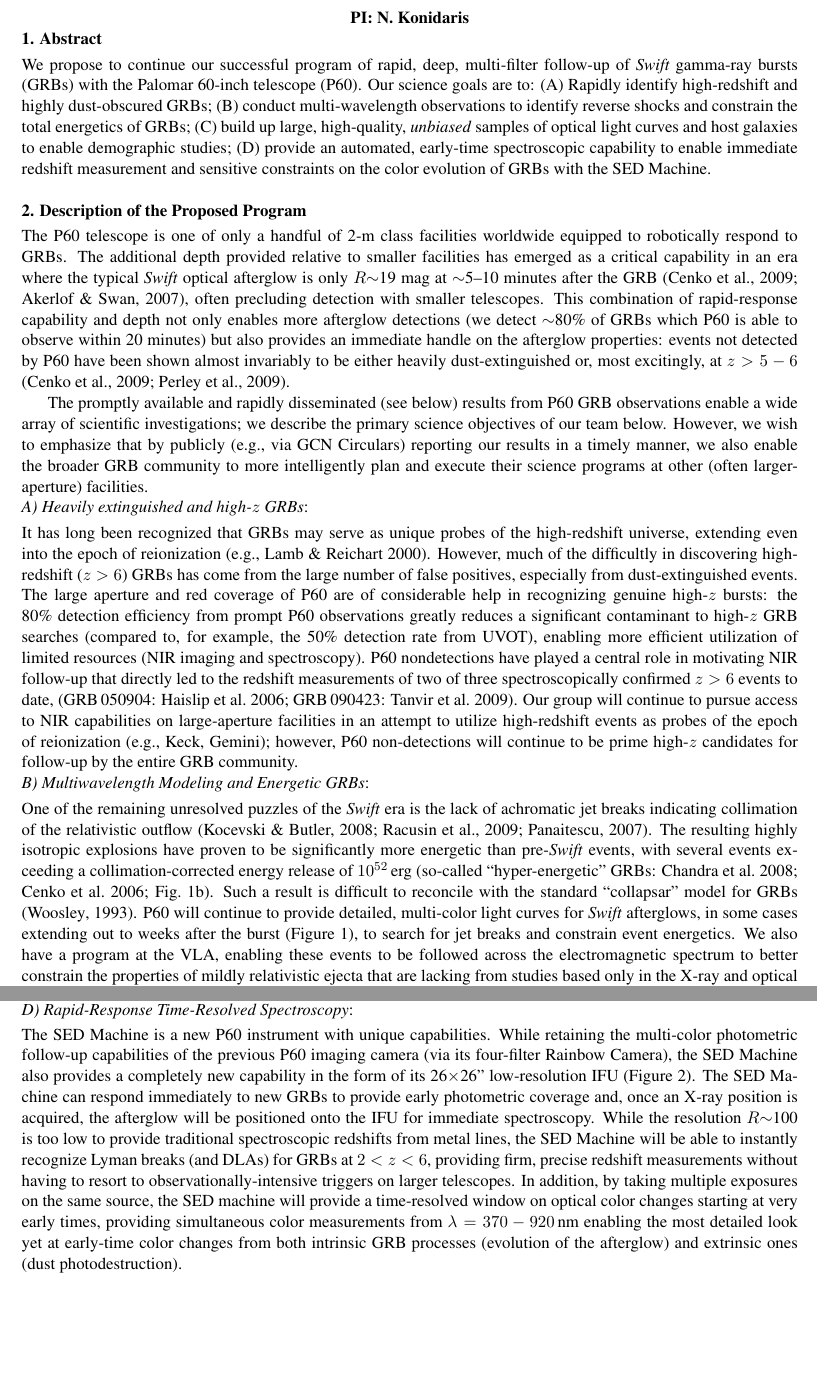
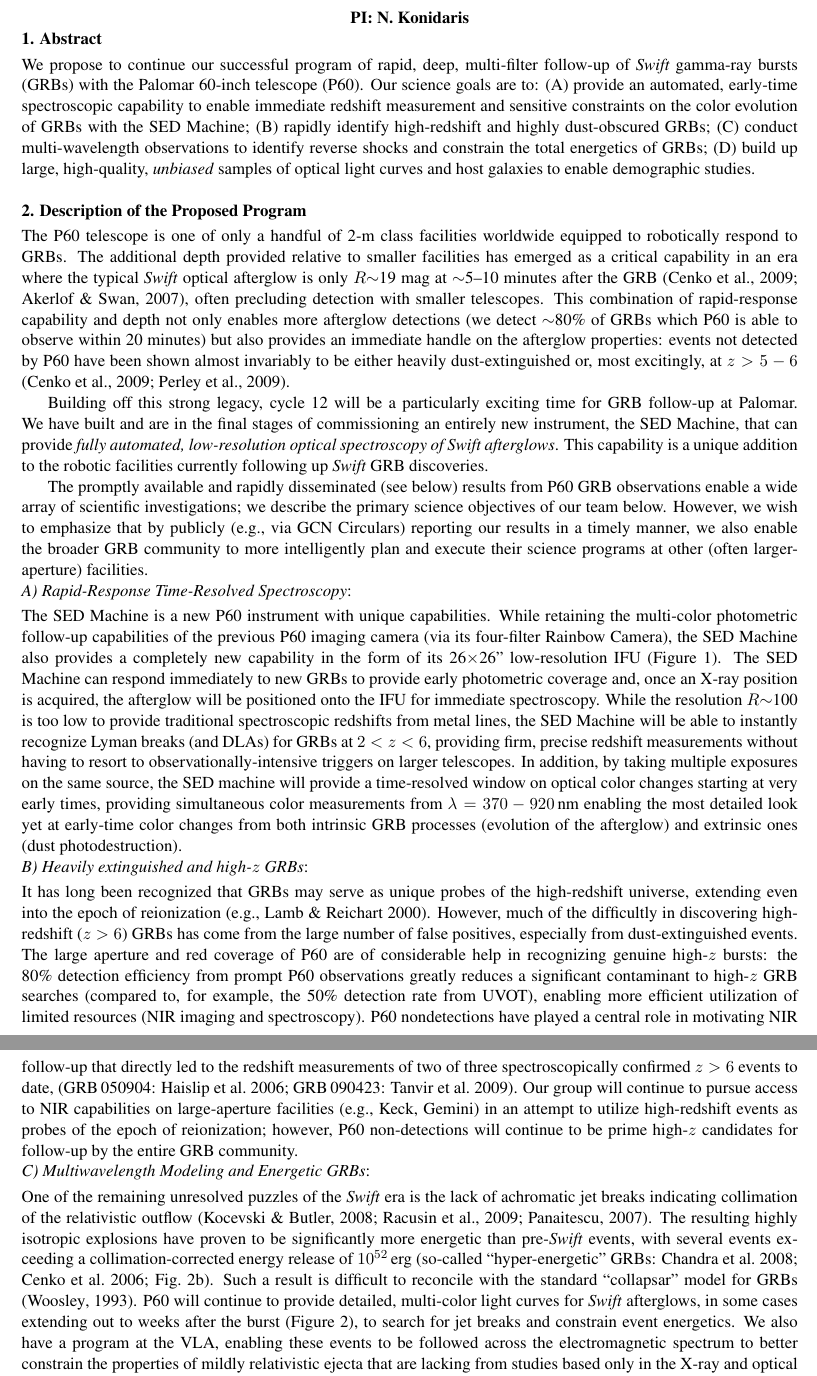
Before and after one commit to cenko/p60_cy12, a LaTeX document (p60_cy12.tex): two parts of pages 1 and 2 of 4, joined at a grey line, cut so that both start at the same text, the shorter picture padded with empty space. Compiled offline with pdfLaTeX.

Commit message:
Update from Dan's comments.

```diff
--- a/p60_cy12.tex
+++ b/p60_cy12.tex
@@ -105,15 +105,14 @@ and the SED Machine}
 \smallskip\\
 We propose to continue our successful program of rapid, deep, multi-filter
 follow-up of \textit{Swift} gamma-ray bursts (GRBs) with the Palomar
-60-inch telescope (P60).  Our science goals are to: (A) Rapidly identify
-high-redshift and highly dust-obscured GRBs; (B) conduct multi-wavelength
-observations to identify reverse shocks and constrain the total energetics
-of GRBs; (C) build up large, high-quality, \textit{unbiased} samples of
-optical light curves and host galaxies to enable demographic studies;
-(D) provide an automated, early-time spectroscopic capability to enable
-immediate redshift measurement and sensitive constraints on the color
-evolution of GRBs with the SED Machine. \\
-
+60-inch telescope (P60).  Our science goals are to: (A) provide an automated,
+early-time spectroscopic capability to enable immediate redshift measurement
+and sensitive constraints on the color evolution of GRBs with the SED Machine;
+(B) rapidly identify high-redshift and highly dust-obscured GRBs; (C) conduct
+multi-wavelength observations to identify reverse shocks and constrain the
+total energetics of GRBs; (D) build up large, high-quality, \textit{unbiased}
+samples of optical light curves and host galaxies to enable demographic
+studies. \\
 
 \noindent {\bf 2. Description of the Proposed Program}
 \smallskip\\
@@ -129,6 +128,13 @@ but also provides an immediate handle on the afterglow properties: events
 not detected by P60 have been shown almost invariably to be either heavily
 dust-extinguished or, most excitingly, at $z>5-6$ \citep{ckh+09,pcb+09}.
 
+Building off this strong legacy, cycle 12 will be a particularly exciting
+time for GRB follow-up at Palomar.  We have built and are in the final
+stages of commissioning an entirely new instrument, the SED Machine,
+that can provide \textit{fully automated, low-resolution optical spectroscopy
+of Swift afterglows}.  This capability is a unique addition to the robotic
+facilities currently following up \textit{Swift} GRB discoveries.
+
 The promptly available and rapidly disseminated (see below) results
 from P60 GRB observations enable a wide array of scientific investigations;
 we describe the primary science objectives of our team below.  However, we
@@ -137,7 +143,27 @@ results in a timely manner, we also enable the broader GRB
 community to more intelligently plan and execute their science programs
 at other (often larger-aperture) facilities.
 
-\noindent {\it A) Heavily extinguished and high-$z$ GRBs}:
+\noindent {\it A) Rapid-Response Time-Resolved Spectroscopy}:
+\smallskip\\
+The SED Machine is a new P60 instrument with unique capabilities.
+While retaining the multi-color photometric follow-up capabilities of
+the previous P60 imaging camera (via its four-filter Rainbow Camera), the
+SED Machine also provides a completely new capability in the form of its
+26$\times$26'' low-resolution IFU (Figure 1).  The SED Machine can respond
+immediately to new GRBs to provide early photometric coverage and, once an X-ray
+position is acquired, the afterglow will be positioned onto the IFU for
+immediate spectroscopy.  While the resolution $R$$\sim$100 is too low to
+provide traditional spectroscopic redshifts from metal lines, the SED Machine
+will be able to instantly recognize Lyman breaks (and DLAs) for GRBs at $2 < z < 6$,
+providing firm, precise redshift measurements without having to resort to
+observationally-intensive triggers on larger telescopes.  In addition, by taking
+multiple exposures on the same source, the SED machine will provide a time-resolved
+window on optical color changes starting at very early times, providing
+simultaneous color measurements from $\lambda=370-920$\,nm enabling the most
+detailed look yet at early-time color changes from both intrinsic GRB processes
+(evolution of the afterglow) and extrinsic ones (dust photodestruction).
+
+\noindent {\it B) Heavily extinguished and high-$z$ GRBs}:
 \smallskip\\
 It has long been recognized that GRBs may serve as unique probes of
 the high-redshift universe, extending even into the epoch
@@ -154,12 +180,12 @@ P60 nondetections have played a central role in motivating NIR follow-up that
 directly led to the redshift measurements of two of three spectroscopically
 confirmed $z>6$ events to date, (GRB\,050904: \citealt{hnr+06}; GRB\,090423:
 \citealt{trl+09}).  Our group will continue to pursue access to NIR capabilities
-on large-aperture facilities in an attempt to utilize high-redshift
-events as probes of the epoch of reionization (e.g., Keck, Gemini); however,
+on large-aperture facilities (e.g., Keck, Gemini) in an attempt to utilize
+high-redshift events as probes of the epoch of reionization; however,
 P60 non-detections will continue to be prime high-$z$ candidates for
 follow-up by the entire GRB community.
 
-\noindent {\it B) Multiwavelength Modeling and Energetic GRBs}:
+\noindent {\it C) Multiwavelength Modeling and Energetic GRBs}:
 \smallskip\\
 One of the remaining unresolved puzzles of the \swift\ era is the lack
 of achromatic jet breaks indicating collimation of the relativistic outflow
@@ -171,7 +197,7 @@ Fig.~\ref{fig1}b).  Such a result is difficult to reconcile with the
 standard ``collapsar'' model for GRBs \citep{woo93}.
 P60  will continue to provide
 detailed, multi-color light curves for \swift\ afterglows, in some cases extending
-out to weeks after the burst (Figure 1), to search for jet breaks and constrain event energetics.
+out to weeks after the burst (Figure 2), to search for jet breaks and constrain event energetics.
 We also have a program at the VLA, enabling these events to be followed
 across the electromagnetic spectrum to better constrain the properties of mildly
 relativistic ejecta that are lacking from studies based only in the X-ray and
@@ -192,27 +218,7 @@ any human decision-making.  We will continue our campaign to bolster this sample
 (currently standing at 62 events, 80\% of which have detected afterglows, 65\% with
 spectroscopic redshifts, and 100\% with redshift upper limits) as well as to publish an
 updated catalog to the community within the next Cycle, building upon our previous
-release \citep{ckh+09,pcb+09}.
-
-\noindent {\it D) Rapid-Response Time-Resolved Spectroscopy}:
-\smallskip\\
-The SED Machine is a new P60 instrument with unique capabilities.
-While retaining the multi-color photometric follow-up capabilities of
-the previous P60 imaging camera (via its four-filter Rainbow Camera), the
-SED Machine also provides a completely new capability in the form of its
-26$\times$26'' low-resolution IFU (Figure 2).  The SED Machine can respond
-immediately to new GRBs to provide early photometric coverage and, once an X-ray
-position is acquired, the afterglow will be positioned onto the IFU for
-immediate spectroscopy.  While the resolution $R$$\sim$100 is too low to
-provide traditional spectroscopic redshifts from metal lines, the SED Machine
-will be able to instantly recognize Lyman breaks (and DLAs) for GRBs at $2 < z < 6$,
-providing firm, precise redshift measurements without having to resort to
-observationally-intensive triggers on larger telescopes.  In addition, by taking
-multiple exposures on the same source, the SED machine will provide a time-resolved
-window on optical color changes starting at very early times, providing
-simultaneous color measurements from $\lambda=370-920$\,nm enabling the most
-detailed look yet at early-time color changes from both intrinsic GRB processes
-(evolution of the afterglow) and extrinsic ones (dust photodestruction). \\
+release \citep{ckh+09,pcb+09}. \\
 
 \noindent {\bf 3. Justification of Requested Observing Time, Feasibility, and Visibility}
 \smallskip\\
```
Also changed, not shown: p60_cy12.tex (55 more changed lines).
